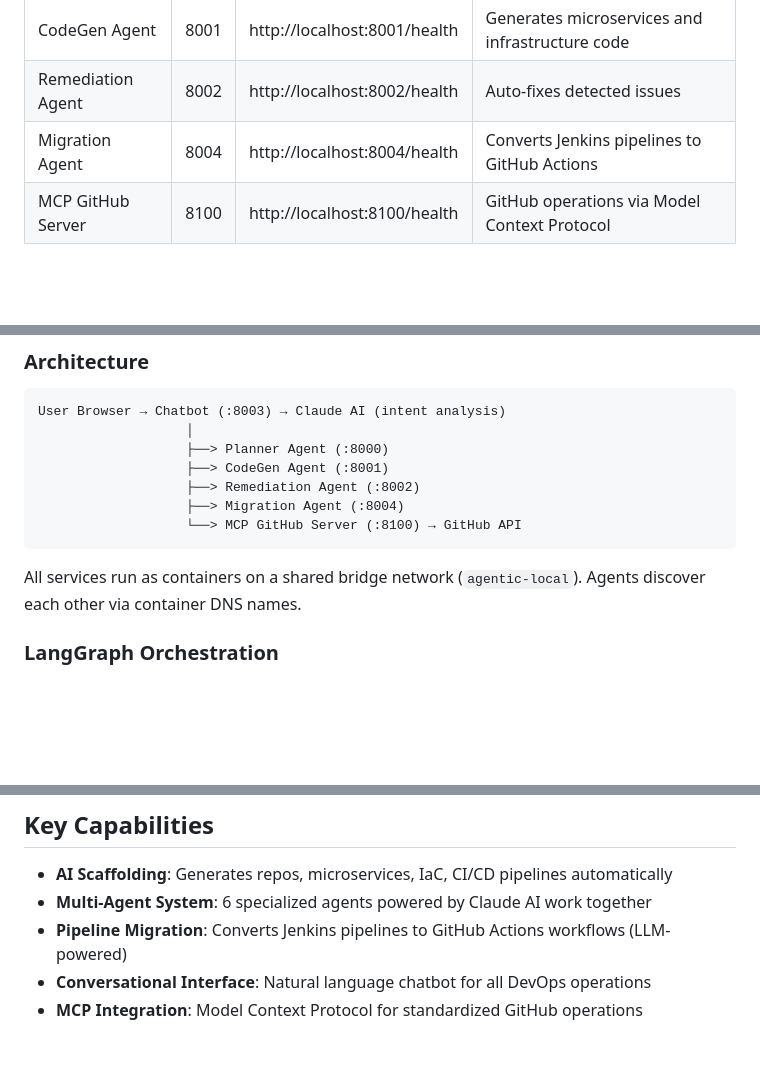
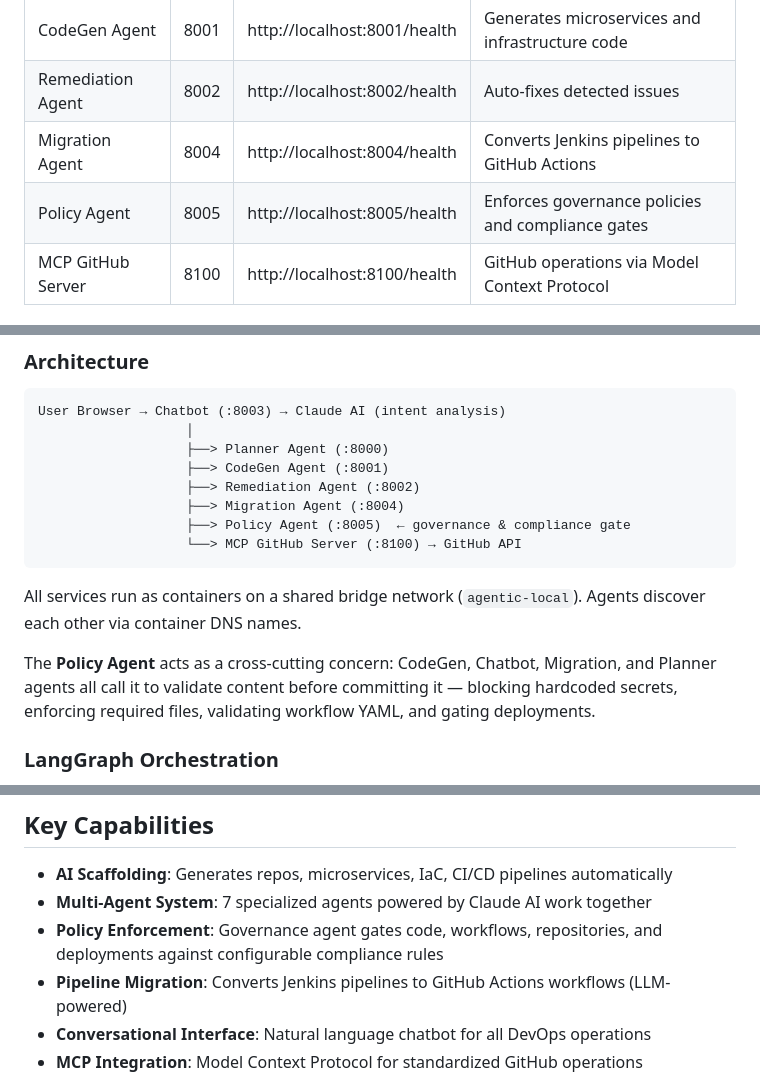
Before and after one commit to darrylbowler72/agenticframework, a Markdown page: README.md, 3 parts joined by grey strips. GitHub-like rendering; blank space fills up the shorter version.

````diff
--- a/README.md
+++ b/README.md
@@ -27,6 +27,7 @@ That's it. All 6 AI agents are now running locally.
 | CodeGen Agent | 8001 | http://localhost:8001/health | Generates microservices and infrastructure code |
 | Remediation Agent | 8002 | http://localhost:8002/health | Auto-fixes detected issues |
 | Migration Agent | 8004 | http://localhost:8004/health | Converts Jenkins pipelines to GitHub Actions |
+| Policy Agent | 8005 | http://localhost:8005/health | Enforces governance policies and compliance gates |
 | MCP GitHub Server | 8100 | http://localhost:8100/health | GitHub operations via Model Context Protocol |
 
 ## What You Can Do
@@ -111,10 +123,13 @@ User Browser → Chatbot (:8003) → Claude AI (intent analysis)
                    ├──> CodeGen Agent (:8001)
                    ├──> Remediation Agent (:8002)
                    ├──> Migration Agent (:8004)
+                   ├──> Policy Agent (:8005)  ← governance & compliance gate
                    └──> MCP GitHub Server (:8100) → GitHub API
 ```
 
 All services run as containers on a shared bridge network (`agentic-local`). Agents discover each other via container DNS names.
+
+The **Policy Agent** acts as a cross-cutting concern: CodeGen, Chatbot, Migration, and Planner agents all call it to validate content before committing it — blocking hardcoded secrets, enforcing required files, validating workflow YAML, and gating deployments.
 
 ### LangGraph Orchestration
 
@@ -167,7 +182,8 @@ This provides a single point for GitHub credential management and a standardized
 ## Key Capabilities
 
 - **AI Scaffolding**: Generates repos, microservices, IaC, CI/CD pipelines automatically
-- **Multi-Agent System**: 6 specialized agents powered by Claude AI work together
+- **Multi-Agent System**: 7 specialized agents powered by Claude AI work together
+- **Policy Enforcement**: Governance agent gates code, workflows, repositories, and deployments against configurable compliance rules
 - **Pipeline Migration**: Converts Jenkins pipelines to GitHub Actions workflows (LLM-powered)
 - **Conversational Interface**: Natural language chatbot for all DevOps operations
 - **MCP Integration**: Model Context Protocol for standardized GitHub operations
````
Also changed, not shown: other parts of README.md (+21 -5 lines), architecture.md (+117 -46 lines).
